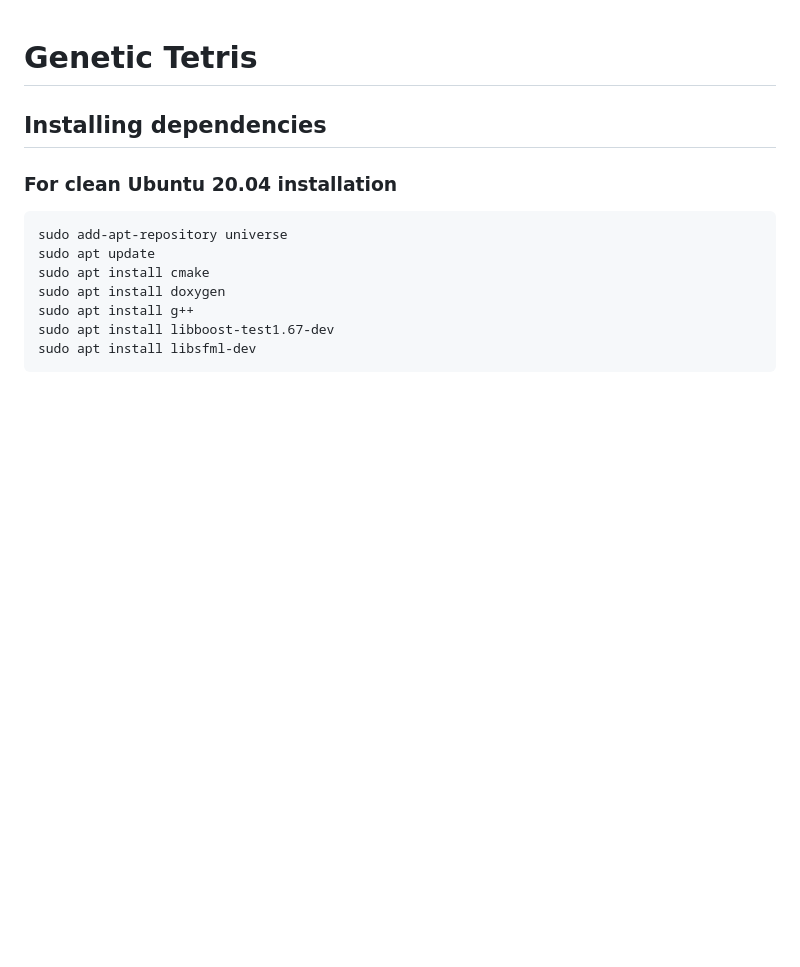
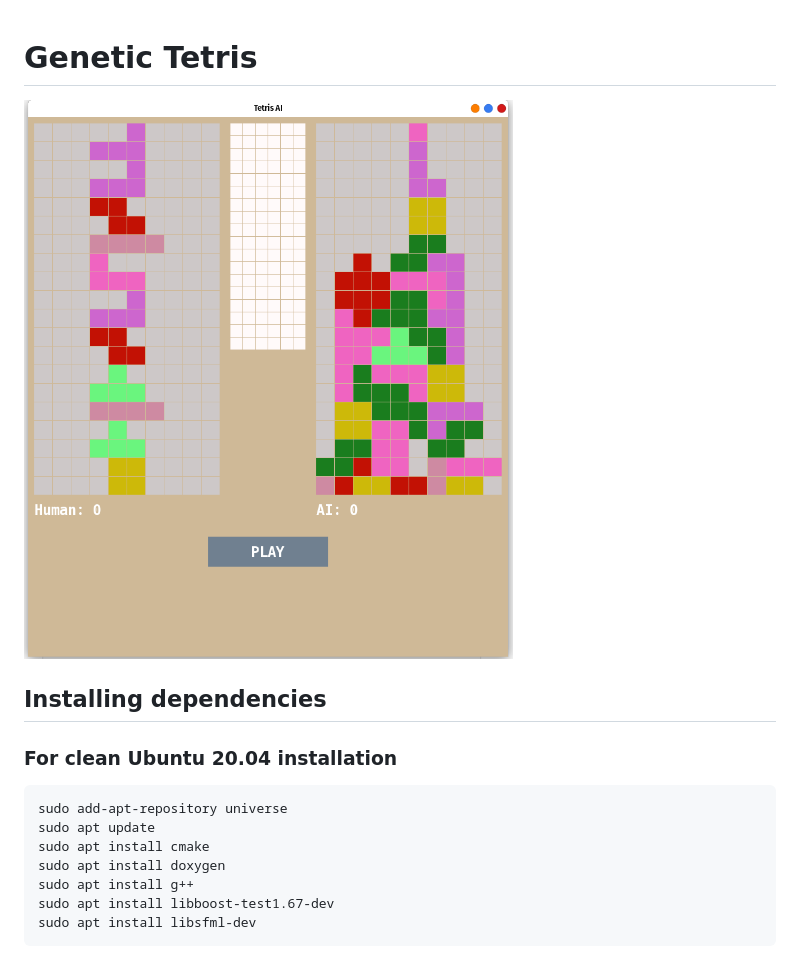
Before and after one commit to 2lambda123/ZPR_tetris_AI_using_genetic_algorithm, a Markdown page: README.md, the part around the change. Drawn GitHub-style; pictures changed too: res/state.png (added); blank space fills up the shorter version.

Commit message:
Update project state

````diff
--- a/README.md
+++ b/README.md
@@ -1,5 +1,5 @@
 # Genetic Tetris
-
+![projectState](/res/state.png)
 ## Installing dependencies
 ### For clean Ubuntu 20.04 installation
 ```sh
````
